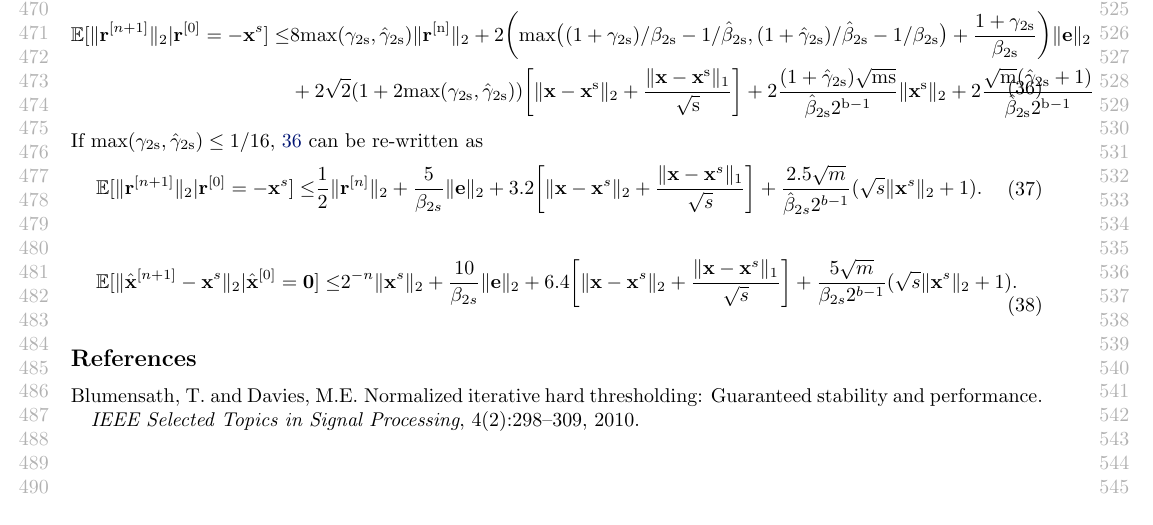
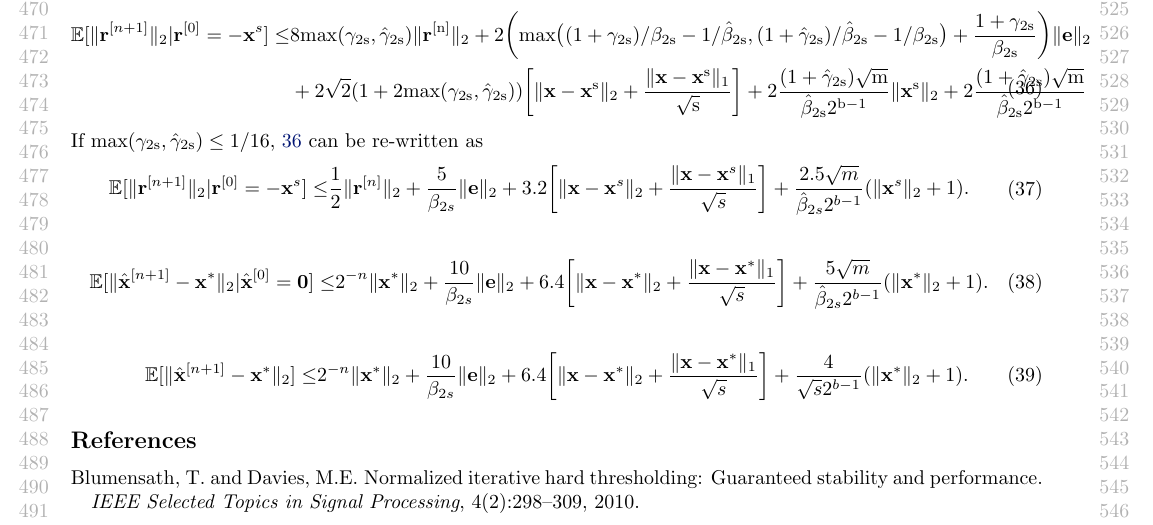
Before and after one commit to zhangce/-ICML-2018-Low-Precision-CompSens, a LaTeX document (Supplementaries/supplementaries.tex): part of page 5 of 5, cut so that both start at the same text. Compiled offline with pdfLaTeX.

Commit message:
"The last equations of Supplementaries.tex is corrected."

```diff
--- a/Supplementaries/supplementaries.tex
+++ b/Supplementaries/supplementaries.tex
@@ -379,19 +379,27 @@ Combining (a) and (b), the norm of recovery error is given by
     \begin{split}
         \mathbb{E}[\|{\bf r}^{[n+1]}\|_2|{\bf r}^{[0]}=-{\bf x}^s] \leq &8\rm{max}(\gamma_{2s},\hat{\gamma}_{2s}) \|{\bf r}^{[n]}\|_2
         + 2\bigg(\rm{max}\big((1+\gamma_{2s})/\beta_{2s} - 1/\hat{\beta}_{2s}, (1+\hat{\gamma}_{2s})/\hat{\beta}_{2s} - 1/{\beta}_{2s} \big)+\frac{1+\gamma_{2s}}{\beta_{2s}}\bigg)\|{\bf e} \|_2\\
-        &+2\sqrt{2}(1+2\rm{max}({\gamma}_{2s}, \hat{\gamma}_{2s}))\bigg  [ \|{\bf x}-{\bf x}^s \|_2 + \frac{\|{\bf x}-{\bf x}^s \|_1}{\sqrt{s}}\bigg]+2\frac{(1+\hat{\gamma}_{2s})\sqrt{ms}}{\hat{\beta}_{2s}2^{b-1}}\|{\bf x}^s \|_2 + 2\frac{\sqrt{m}(\hat{\gamma}_{2s}+1)}{\hat{\beta}_{2s}2^{b-1}}
+        &+2\sqrt{2}(1+2\rm{max}({\gamma}_{2s}, \hat{\gamma}_{2s}))\bigg  [ \|{\bf x}-{\bf x}^s \|_2 + \frac{\|{\bf x}-{\bf x}^s \|_1}{\sqrt{s}}\bigg]+2\frac{(1+\hat{\gamma}_{2s})\sqrt{m}}{\hat{\beta}_{2s}2^{b-1}}\|{\bf x}^s \|_2 + 2\frac{(1+\hat{\gamma}_{2s})\sqrt{m}}{\hat{\beta}_{2s}2^{b-1}}
     \end{split}
 \end{equation}
 If $\rm{max}({\gamma_{2s}, \hat{\gamma}_{2s}})\leq 1/16$, \ref{final_error_residual} can be re-written as
 \begin{equation}
     \begin{split}
-        \mathbb{E}[\|{\bf r}^{[n+1]}\|_2|{\bf r}^{[0]}=-{\bf x}^s] \leq &\frac{1}{2}\|{\bf r}^{[n]}\|_2+ \frac{5}{\beta_{2s}}\|{\bf e} \|_2 +3.2\bigg  [ \|{\bf x}-{\bf x}^s \|_2 + \frac{\|{\bf x}-{\bf x}^s \|_1}{\sqrt{s}}\bigg]+ \frac{2.5\sqrt{m}}{\hat{\beta}_{2s}2^{b-1}}(\sqrt{s}\| {\bf x}^s\|_2+1).
+        \mathbb{E}[\|{\bf r}^{[n+1]}\|_2|{\bf r}^{[0]}=-{\bf x}^s] \leq &\frac{1}{2}\|{\bf r}^{[n]}\|_2+ \frac{5}{\beta_{2s}}\|{\bf e} \|_2 +3.2\bigg  [ \|{\bf x}-{\bf x}^s \|_2 + \frac{\|{\bf x}-{\bf x}^s \|_1}{\sqrt{s}}\bigg]+ \frac{2.5\sqrt{m}}{\hat{\beta}_{2s}2^{b-1}}(\| {\bf x}^s\|_2+1).
     \end{split}
 \end{equation}
 
 \begin{equation}
     \begin{split}
-        \mathbb{E}[\|\hat{{\bf x}}^{[n+1]}-{\bf x}^s\|_2|\hat{{\bf x}}^{[0]}={\bf 0}] \leq &2^{-n}\|{\bf x}^{s}\|_2+ \frac{10}{\beta_{2s}}\|{\bf e} \|_2 +6.4\bigg  [ \|{\bf x}-{\bf x}^s \|_2 + \frac{\|{\bf x}-{\bf x}^s \|_1}{\sqrt{s}}\bigg] + \frac{5\sqrt{m}}{\beta_{2s}2^{b-1}}(\sqrt{s}\| {\bf x}^s\|_2+1).
+        \mathbb{E}[\|\hat{{\bf x}}^{[n+1]}-{\bf x}^*\|_2|\hat{{\bf x}}^{[0]}={\bf 0}] \leq &2^{-n}\|{\bf x}^{*}\|_2+ \frac{10}{{\beta}_{2s}}\|{\bf e} \|_2 +6.4\bigg  [ \|{\bf x}-{\bf x}^* \|_2 + \frac{\|{\bf x}-{\bf x}^* \|_1}{\sqrt{s}}\bigg] + \frac{5\sqrt{m}}{\hat{\beta}_{2s}2^{b-1}}(\| {\bf x}^*\|_2+1).
+    \end{split}
+\end{equation}
+
+
+
+\begin{equation}
+    \begin{split}
+        \mathbb{E}[\|\hat{{\bf x}}^{[n+1]}-{\bf x}^*\|_2] \leq &2^{-n}\|{\bf x}^{*}\|_2+ \frac{10}{{\beta}_{2s}}\|{\bf e} \|_2 +6.4\bigg  [ \|{\bf x}-{\bf x}^* \|_2 + \frac{\|{\bf x}-{\bf x}^* \|_1}{\sqrt{s}}\bigg] + \frac{4}{\sqrt{s} 2^{b-1}}(\| {\bf x}^*\|_2+1).
     \end{split}
 \end{equation}
 %\cite{iht}
```
Also changed, not shown: main_paper.tex (+8 -0 lines).
